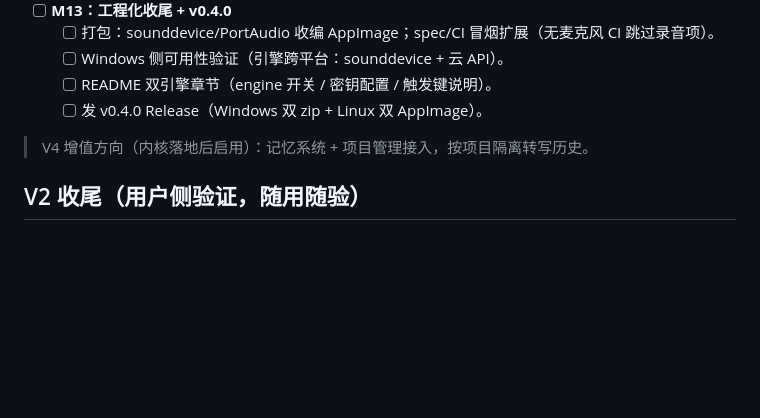
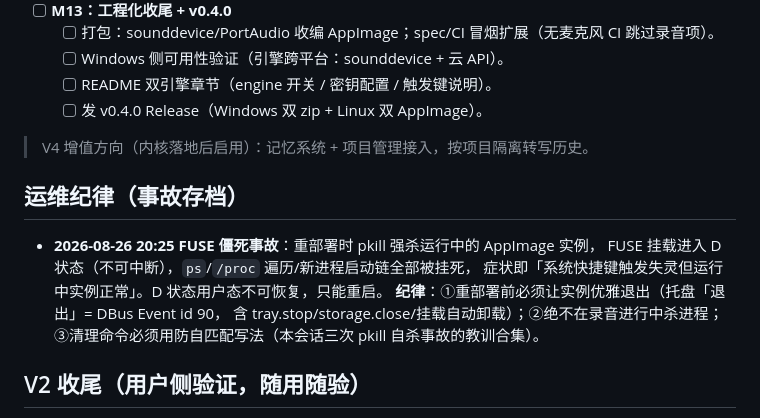
Before and after one commit to xiZAIzai/VoiceHub, a Markdown page: TASKS.md, the part around the change. Drawn GitHub-style; blank space fills up the shorter version.

Commit message:
docs: FUSE 僵死事故存档与重部署运维纪律（优雅退出/禁 pkill）

```diff
--- a/TASKS.md
+++ b/TASKS.md
@@ -168,6 +168,15 @@
 
 > V4 增值方向（内核落地后启用）：记忆系统 + 项目管理接入，按项目隔离转写历史。
 
+## 运维纪律（事故存档）
+
+- **2026-08-26 20:25 FUSE 僵死事故**：重部署时 pkill 强杀运行中的 AppImage 实例，
+  FUSE 挂载进入 D 状态（不可中断），`ps`/`/proc` 遍历/新进程启动链全部被挂死，
+  症状即「系统快捷键触发失灵但运行中实例正常」。D 状态用户态不可恢复，只能重启。
+  **纪律**：①重部署前必须让实例优雅退出（托盘「退出」= DBus Event id 90，
+  含 tray.stop/storage.close/挂载自动卸载）；②绝不在录音进行中杀进程；
+  ③清理命令必须用防自匹配写法（本会话三次 pkill 自杀事故的教训合集）。
+
 ## V2 收尾（用户侧验证，随用随验）
 
 - [ ] 窗口交互三步：点 X 驻留托盘 → 托盘「打开主窗口」唤回 → 托盘「退出」彻底关闭
```
